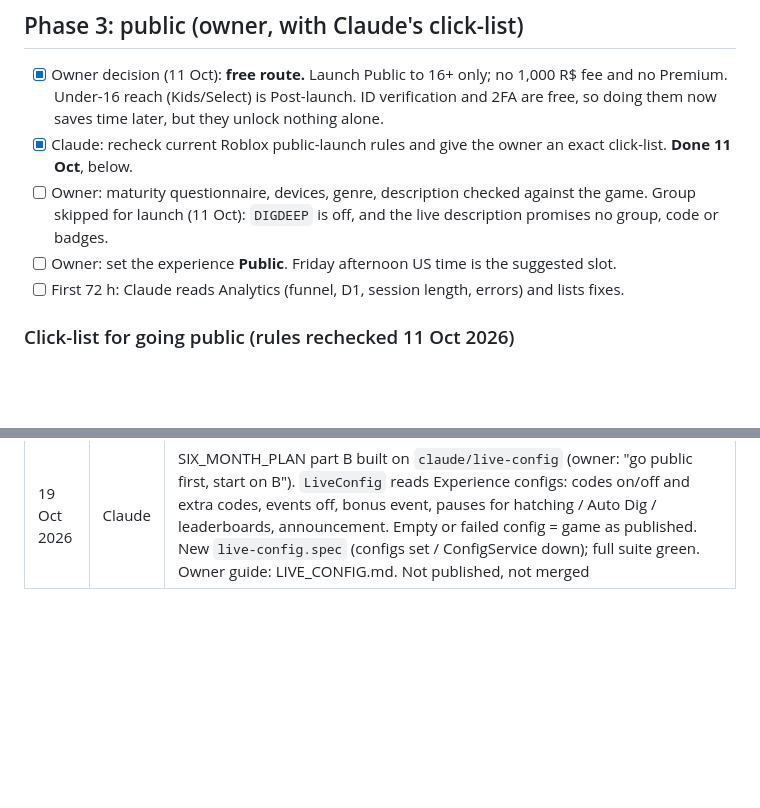
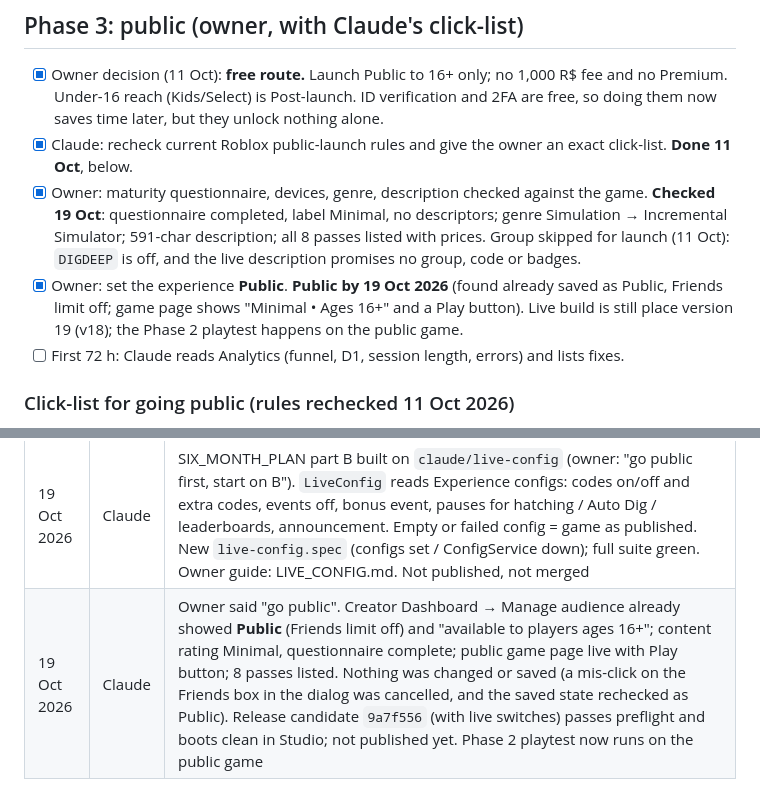
Before and after one commit to hownoms/roblox-dev, a Markdown page: docs/GO_LIVE_PLAN.md, 2 parts joined by grey strips. GitHub-like rendering; blank space fills up the shorter version.

Commit message:
Go-live: game confirmed Public (16+) on 19 Oct; launch settings checked
Co-Authored-By: Claude Opus 5.5 <noreply@anthropic.com>

```diff
--- a/docs/GO_LIVE_PLAN.md
+++ b/docs/GO_LIVE_PLAN.md
@@ -64,9 +64,9 @@ when 1.7 is cut; otherwise they go in the first update. Nothing waits on them.
 - [x] Owner decision (11 Oct): **free route.** Launch Public to 16+ only; no 1,000 R$ fee and no Premium.
       Under-16 reach (Kids/Select) is Post-launch. ID verification and 2FA are free, so doing them now saves time later, but they unlock nothing alone.
 - [x] Claude: recheck current Roblox public-launch rules and give the owner an exact click-list. **Done 11 Oct**, below.
-- [ ] Owner: maturity questionnaire, devices, genre, description checked against the game.
+- [x] Owner: maturity questionnaire, devices, genre, description checked against the game. **Checked 19 Oct**: questionnaire completed, label Minimal, no descriptors; genre Simulation → Incremental Simulator; 591-char description; all 8 passes listed with prices.
       Group skipped for launch (11 Oct): `DIGDEEP` is off, and the live description promises no group, code or badges.
-- [ ] Owner: set the experience **Public**. Friday afternoon US time is the suggested slot.
+- [x] Owner: set the experience **Public**. **Public by 19 Oct 2026** (found already saved as Public, Friends limit off; game page shows "Minimal • Ages 16+" and a Play button). Live build is still place version 19 (v18); the Phase 2 playtest happens on the public game.
 - [ ] First 72 h: Claude reads Analytics (funnel, D1, session length, errors) and lists fixes.
 
 ### Click-list for going public (rules rechecked 11 Oct 2026)
@@ -155,3 +155,4 @@ controller hardware test, sponsored ads, more regions from the game bible.
 | 13 Oct 2026 | Claude | **1.7 done, v18 published** (owner said "publish"). Codex's 1.2 Studio emulation had stalled since 11 Oct with nothing committed, so the phone measurement moved into Phase 2. Full suite green and preflight 0 blocking on `19a91ba`. Rojo-synced into the Team Create place, 206/206 scripts matched the fresh build, published as Roblox place version 19. Rollback is version 17. Access unchanged (Limited). Next: owner's Phase 2 playtest, then Public |
 | 19 Oct 2026 | Claude | Owner goal: a game that runs about six months hands-off. Wrote [SIX_MONTH_PLAN.md](SIX_MONTH_PLAN.md): live config switches (Experience configs), a dated content calendar shipped in one build, endgame past Rebirth 10. Going public stays step one. Nothing changed in Phase 2 since 13 Oct |
 | 19 Oct 2026 | Claude | SIX_MONTH_PLAN part B built on `claude/live-config` (owner: "go public first, start on B"). `LiveConfig` reads Experience configs: codes on/off and extra codes, events off, bonus event, pauses for hatching / Auto Dig / leaderboards, announcement. Empty or failed config = game as published. New `live-config.spec` (configs set / ConfigService down); full suite green. Owner guide: LIVE_CONFIG.md. Not published, not merged |
+| 19 Oct 2026 | Claude | Owner said "go public". Creator Dashboard → Manage audience already showed **Public** (Friends limit off) and "available to players ages 16+"; content rating Minimal, questionnaire complete; public game page live with Play button; 8 passes listed. Nothing was changed or saved (a mis-click on the Friends box in the dialog was cancelled, and the saved state rechecked as Public). Release candidate `9a7f556` (with live switches) passes preflight and boots clean in Studio; not published yet. Phase 2 playtest now runs on the public game |
```
Also changed, not shown: docs/STATUS.md (+1 -1 lines).
